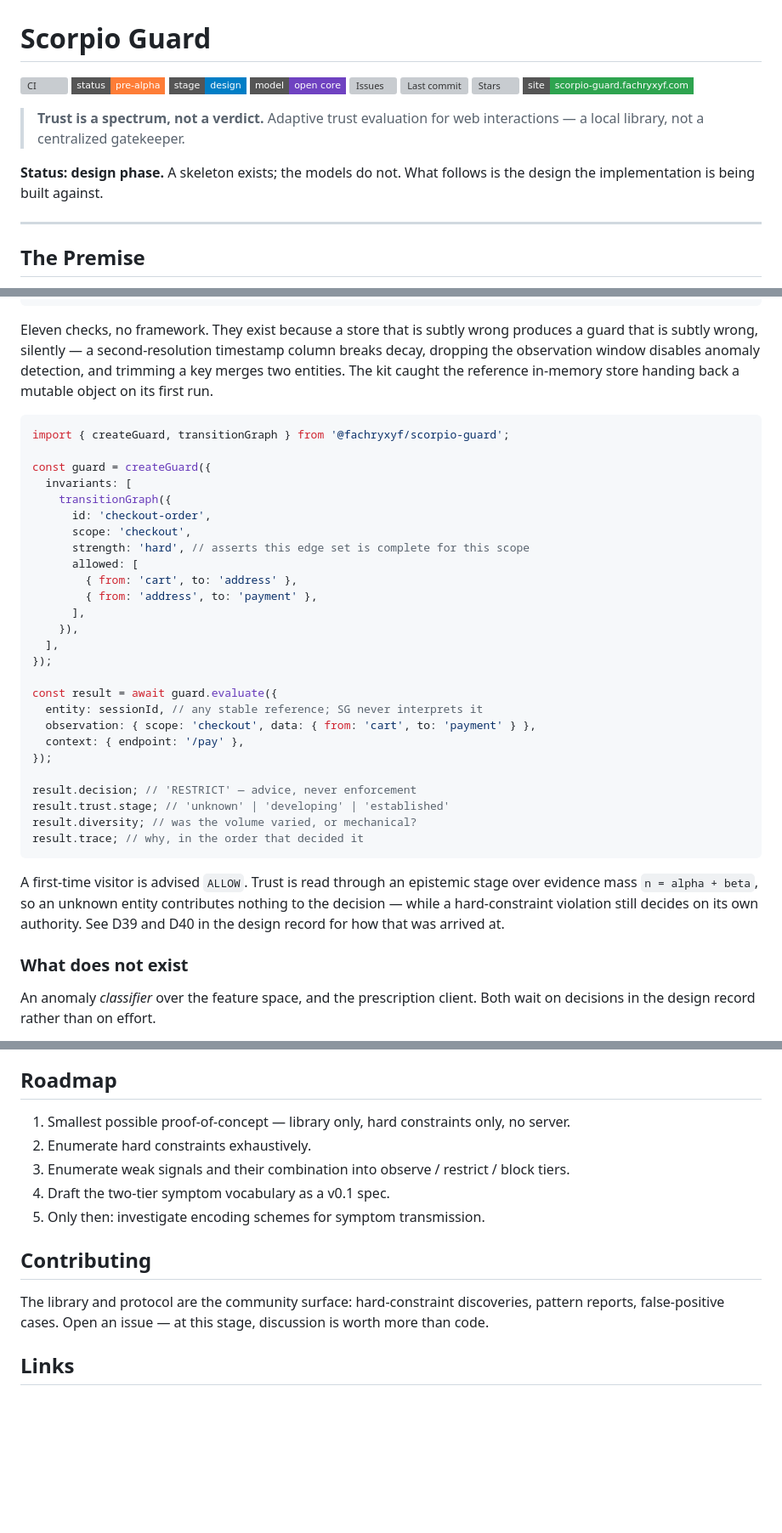
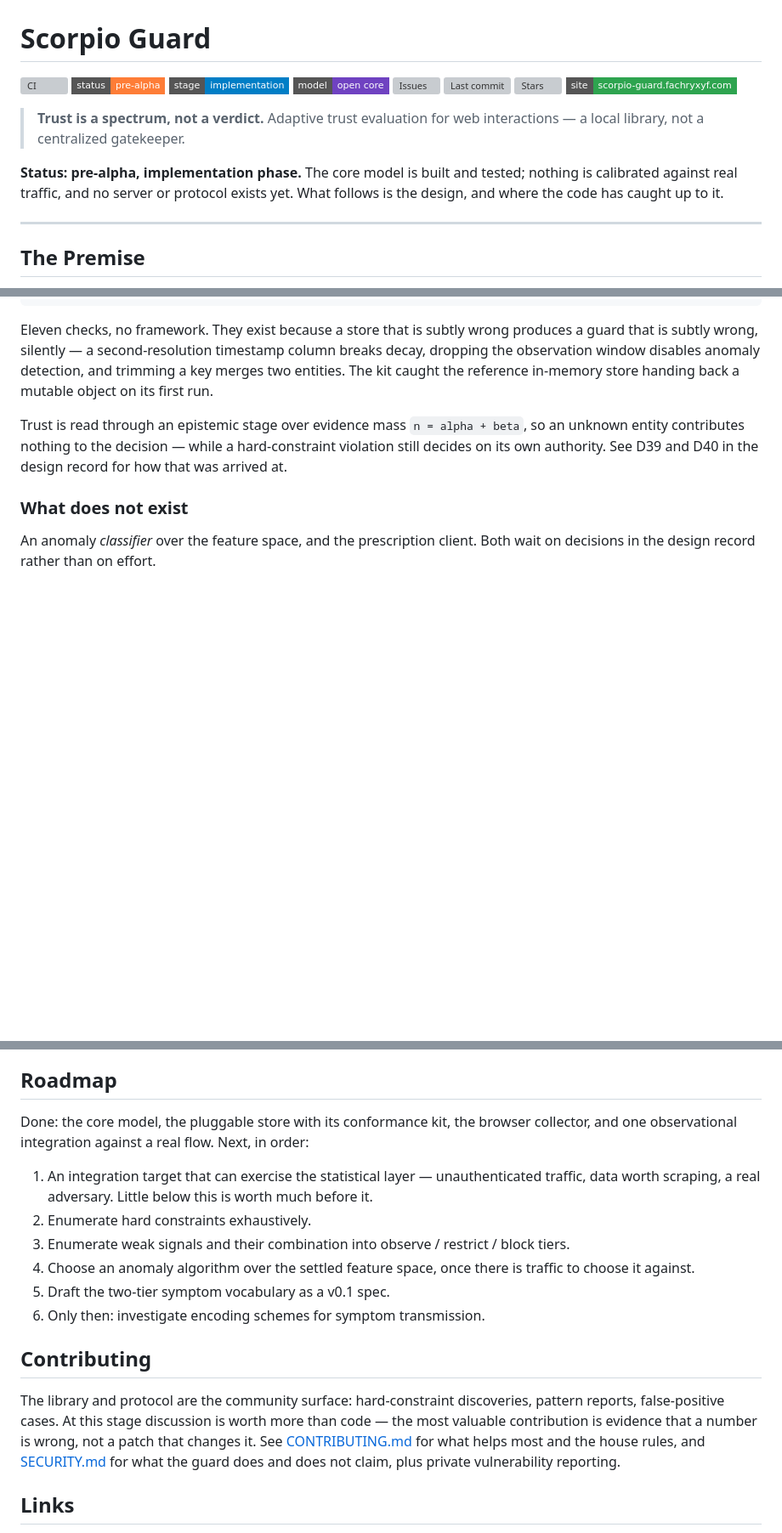
Before and after one commit to Fachryxyf/scorpio-guard, a Markdown page: README.md, 3 parts joined by grey strips. Shown at 85% size. GitHub-like rendering; badges without logos; blank space fills up the shorter version; grey boxes are pictures that could not be loaded.

````diff
--- a/README.md
+++ b/README.md
@@ -2,7 +2,7 @@
 
 [![CI](https://img.shields.io/github/actions/workflow/status/Fachryxyf/scorpio-guard/ci.yml?branch=main&style=flat-square&label=ci)](https://github.com/Fachryxyf/scorpio-guard/actions/workflows/ci.yml)
 [![Status](https://img.shields.io/badge/status-pre--alpha-orange?style=flat-square)](https://github.com/Fachryxyf/scorpio-guard)
-[![Stage](https://img.shields.io/badge/stage-design-blue?style=flat-square)](https://github.com/Fachryxyf/scorpio-guard)
+[![Stage](https://img.shields.io/badge/stage-implementation-blue?style=flat-square)](https://github.com/Fachryxyf/scorpio-guard)
 [![Model](https://img.shields.io/badge/model-open%20core-6f42c1?style=flat-square)](https://github.com/Fachryxyf/scorpio-guard)
 [![Issues](https://img.shields.io/github/issues/Fachryxyf/scorpio-guard?style=flat-square)](https://github.com/Fachryxyf/scorpio-guard/issues)
 [![Last commit](https://img.shields.io/github/last-commit/Fachryxyf/scorpio-guard?style=flat-square)](https://github.com/Fachryxyf/scorpio-guard/commits)
@@ -11,7 +11,7 @@
 
 > **Trust is a spectrum, not a verdict.** Adaptive trust evaluation for web interactions — a local library, not a centralized gatekeeper.
 
-**Status: design phase.** A skeleton exists; the models do not. What follows is the design the implementation is being built against.
+**Status: pre-alpha, implementation phase.** The core model is built and tested; nothing is calibrated against real traffic, and no server or protocol exists yet. What follows is the design, and where the code has caught up to it.
 
 ---
 
@@ -167,39 +241,10 @@ column breaks decay, dropping the observation window disables anomaly detection,
 and trimming a key merges two entities. The kit caught the reference in-memory
 store handing back a mutable object on its first run.
 
-```js
-import { createGuard, transitionGraph } from '@fachryxyf/scorpio-guard';
-
-const guard = createGuard({
-  invariants: [
-    transitionGraph({
-      id: 'checkout-order',
-      scope: 'checkout',
-      strength: 'hard', // asserts this edge set is complete for this scope
-      allowed: [
-        { from: 'cart', to: 'address' },
-        { from: 'address', to: 'payment' },
-      ],
-    }),
-  ],
-});
-
-const result = await guard.evaluate({
-  entity: sessionId, // any stable reference; SG never interprets it
-  observation: { scope: 'checkout', data: { from: 'cart', to: 'payment' } },
-  context: { endpoint: '/pay' },
-});
-
-result.decision; // 'RESTRICT' — advice, never enforcement
-result.trust.stage; // 'unknown' | 'developing' | 'established'
-result.diversity; // was the volume varied, or mechanical?
-result.trace; // why, in the order that decided it
-```
-
-A first-time visitor is advised `ALLOW`. Trust is read through an epistemic stage
-over evidence mass `n = alpha + beta`, so an unknown entity contributes nothing to
-the decision — while a hard-constraint violation still decides on its own
-authority. See D39 and D40 in the design record for how that was arrived at.
+Trust is read through an epistemic stage over evidence mass `n = alpha + beta`, so
+an unknown entity contributes nothing to the decision — while a hard-constraint
+violation still decides on its own authority. See D39 and D40 in the design record
+for how that was arrived at.
 
 ### What does not exist
 
@@ -251,15 +296,24 @@ scraping, and a real adversary. See D34 in the design record.
 
 ## Roadmap
 
-1. Smallest possible proof-of-concept — library only, hard constraints only, no server.
+Done: the core model, the pluggable store with its conformance kit, the browser
+collector, and one observational integration against a real flow. Next, in order:
+
+1. An integration target that can exercise the statistical layer — unauthenticated traffic, data worth scraping, a real adversary. Little below this is worth much before it.
 2. Enumerate hard constraints exhaustively.
 3. Enumerate weak signals and their combination into observe / restrict / block tiers.
-4. Draft the two-tier symptom vocabulary as a v0.1 spec.
-5. Only then: investigate encoding schemes for symptom transmission.
+4. Choose an anomaly algorithm over the settled feature space, once there is traffic to choose it against.
+5. Draft the two-tier symptom vocabulary as a v0.1 spec.
+6. Only then: investigate encoding schemes for symptom transmission.
 
 ## Contributing
 
-The library and protocol are the community surface: hard-constraint discoveries, pattern reports, false-positive cases. Open an issue — at this stage, discussion is worth more than code.
+The library and protocol are the community surface: hard-constraint discoveries,
+pattern reports, false-positive cases. At this stage discussion is worth more than
+code — the most valuable contribution is evidence that a number is wrong, not a
+patch that changes it. See [CONTRIBUTING.md](CONTRIBUTING.md) for what helps most
+and the house rules, and [SECURITY.md](SECURITY.md) for what the guard does and
+does not claim, plus private vulnerability reporting.
 
 ## Links
 
````
Also changed, not shown: other parts of README.md (+77 -3 lines).
